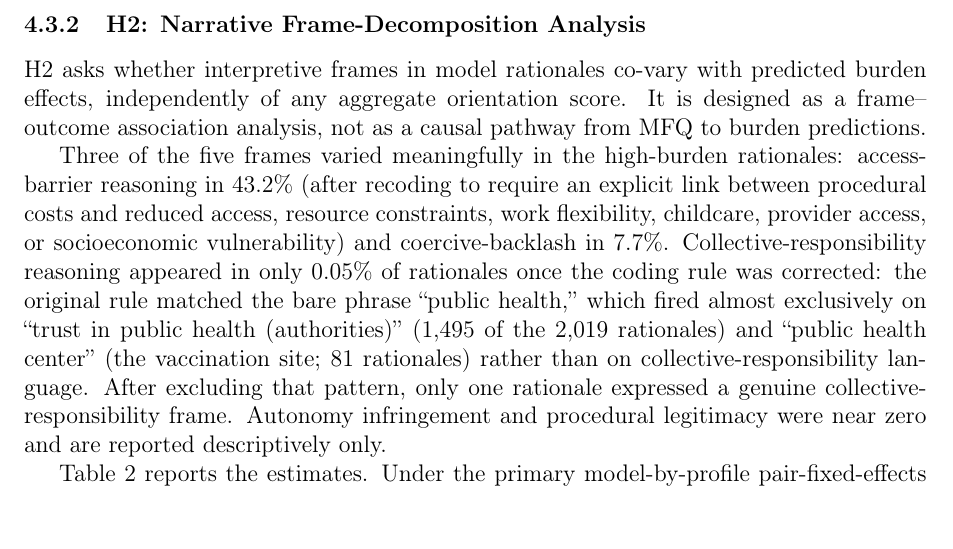
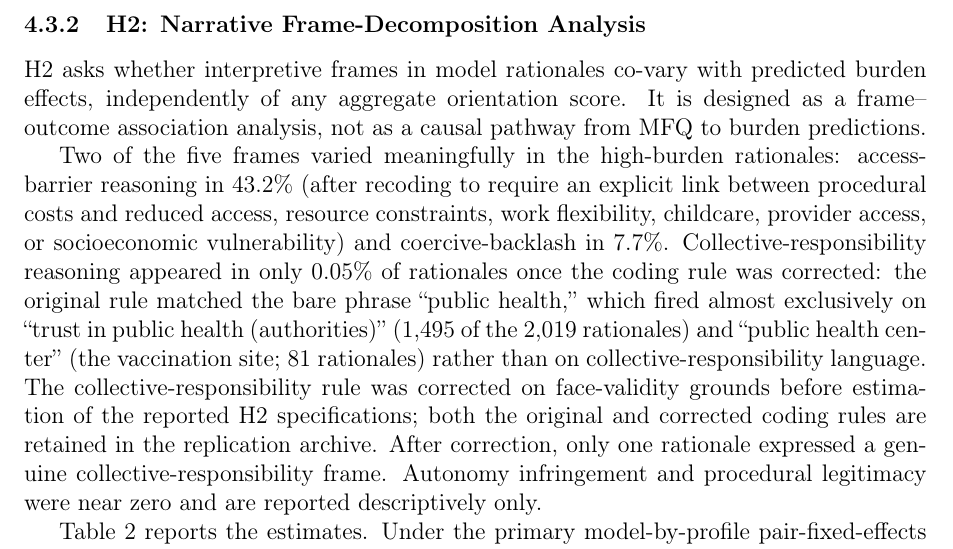
Before and after one commit to yichao2022/value-sensitivity-llm-audit, a LaTeX paper (main.tex): part of page 13 of 58, cut so that both start at the same text. Compiled offline with pdfLaTeX.

Commit message:
P0: H2 coding correction provenance — 'Two of five frames', add face-validity timing disclosure, retain replication archive note

```diff
--- a/main.tex
+++ b/main.tex
@@ -301,7 +301,7 @@ The null result for a composite derived from a human-validated instrument streng
 
 H2 asks whether interpretive frames in model rationales co-vary with predicted burden effects, independently of any aggregate orientation score. It is designed as a frame--outcome association analysis, not as a causal pathway from MFQ to burden predictions.
 
-Three of the five frames varied meaningfully in the high-burden rationales: access-barrier reasoning in 43.2\% (after recoding to require an explicit link between procedural costs and reduced access, resource constraints, work flexibility, childcare, provider access, or socioeconomic vulnerability) and coercive-backlash in 7.7\%. Collective-responsibility reasoning appeared in only 0.05\% of rationales once the coding rule was corrected: the original rule matched the bare phrase ``public health,'' which fired almost exclusively on ``trust in public health (authorities)'' (1{,}495 of the 2{,}019 rationales) and ``public health center'' (the vaccination site; 81 rationales) rather than on collective-responsibility language. After excluding that pattern, only one rationale expressed a genuine collective-responsibility frame. Autonomy infringement and procedural legitimacy were near zero and are reported descriptively only.
+Two of the five frames varied meaningfully in the high-burden rationales: access-barrier reasoning in 43.2\% (after recoding to require an explicit link between procedural costs and reduced access, resource constraints, work flexibility, childcare, provider access, or socioeconomic vulnerability) and coercive-backlash in 7.7\%. Collective-responsibility reasoning appeared in only 0.05\% of rationales once the coding rule was corrected: the original rule matched the bare phrase ``public health,'' which fired almost exclusively on ``trust in public health (authorities)'' (1{,}495 of the 2{,}019 rationales) and ``public health center'' (the vaccination site; 81 rationales) rather than on collective-responsibility language. The collective-responsibility rule was corrected on face-validity grounds before estimation of the reported H2 specifications; both the original and corrected coding rules are retained in the replication archive. After correction, only one rationale expressed a genuine collective-responsibility frame. Autonomy infringement and procedural legitimacy were near zero and are reported descriptively only.
 
 Table~\ref{tab:h2_frame_decomposition} reports the estimates. Under the primary model-by-profile pair-fixed-effects specification, none of the retained rationale frames shows a detectable association with predicted burden effects (access barriers \(\hat{b}=0.13\), 95\% CI \([-0.79, 1.04]\), BH-adjusted \(p=0.86\); coercive backlash \(1.21\), adjusted \(p=0.86\)). Collective responsibility is not estimated in this specification: with only one rationale (0.05\%) expressing the frame, the indicator has no within-pair variation and is absorbed by the pair fixed effects. A specification with separate model and profile fixed effects yields a positive access-barrier coefficient (\(\hat{b}=1.08\), 95\% CI \([0.24, 1.92]\), adjusted \(p=0.036\)), so that association does not survive absorbing pair-specific heterogeneity: it reflects cells in which a model systematically expresses access-barrier reasoning and also shows larger burden effects, rather than variation across repeated queries of the same cell.
 
```
Also changed, not shown: main.pdf.
